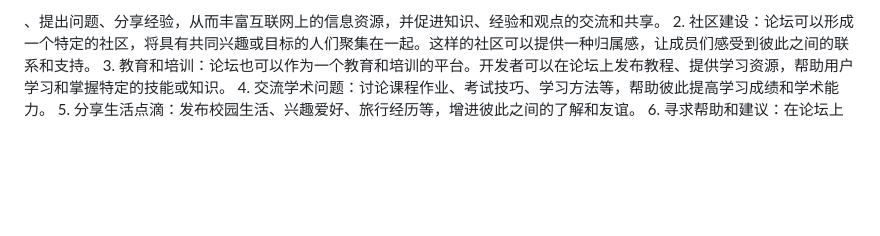
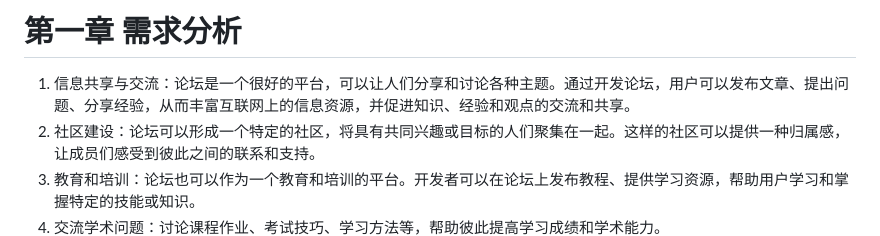
Before and after one commit to HolmesAmzish/ValleyCommunity, a Markdown page: 开发文档.md, the part around the change. Drawn GitHub-style; blank space fills up the shorter version.

Commit message:
增加开发文档

```diff
--- a/开发文档.md
+++ b/开发文档.md
@@ -1,4 +1,6 @@
-、提出问题、分享经验，从而丰富互联网上的信息资源，并促进知识、经验和观点的交流和共享。
+# 第一章   需求分析
+
+1. 信息共享与交流：论坛是一个很好的平台，可以让人们分享和讨论各种主题。通过开发论坛，用户可以发布文章、提出问题、分享经验，从而丰富互联网上的信息资源，并促进知识、经验和观点的交流和共享。
 2. 社区建设：论坛可以形成一个特定的社区，将具有共同兴趣或目标的人们聚集在一起。这样的社区可以提供一种归属感，让成员们感受到彼此之间的联系和支持。
 3. 教育和培训：论坛也可以作为一个教育和培训的平台。开发者可以在论坛上发布教程、提供学习资源，帮助用户学习和掌握特定的技能或知识。
 4. 交流学术问题：讨论课程作业、考试技巧、学习方法等，帮助彼此提高学习成绩和学术能力。
```
